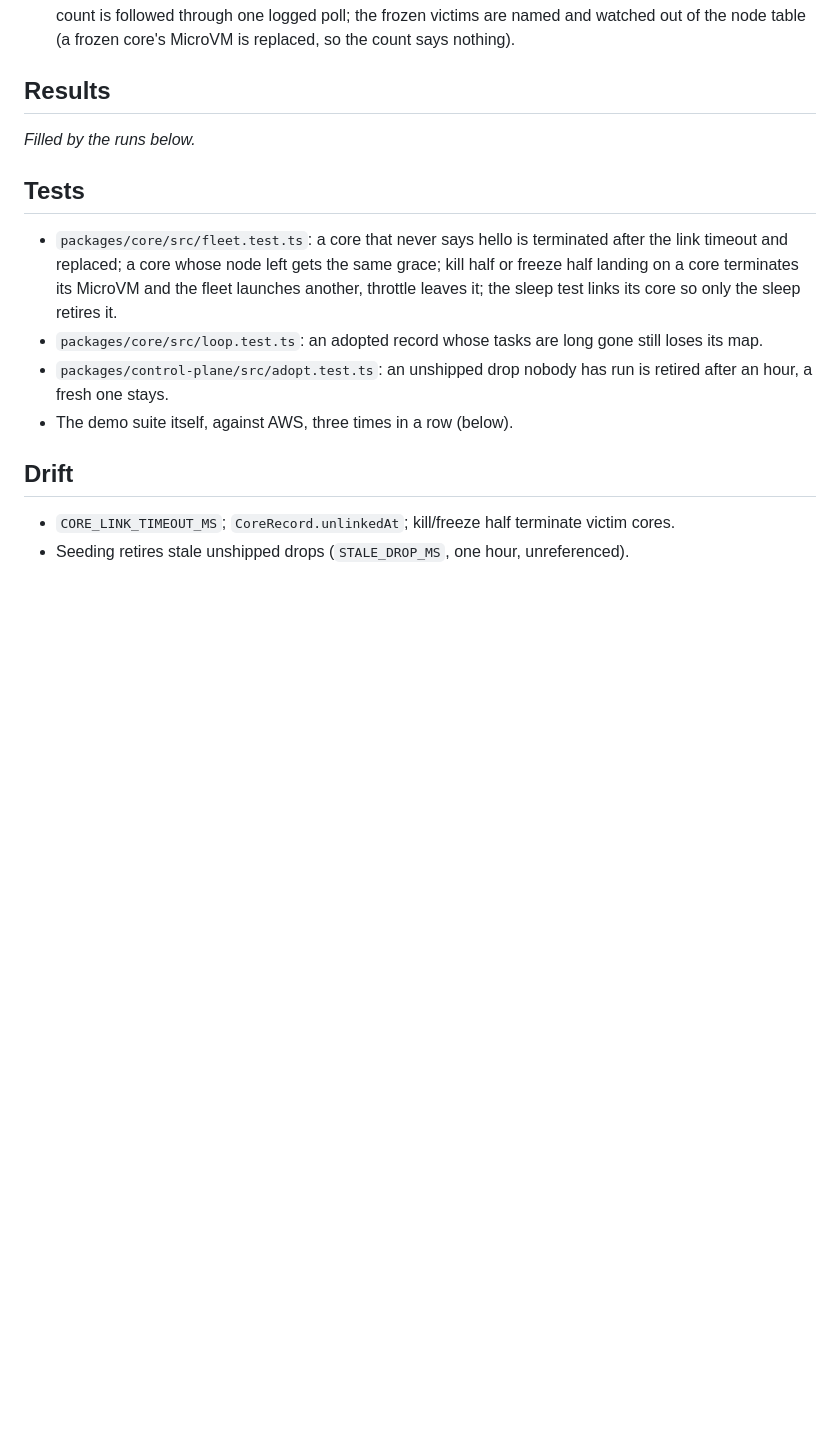
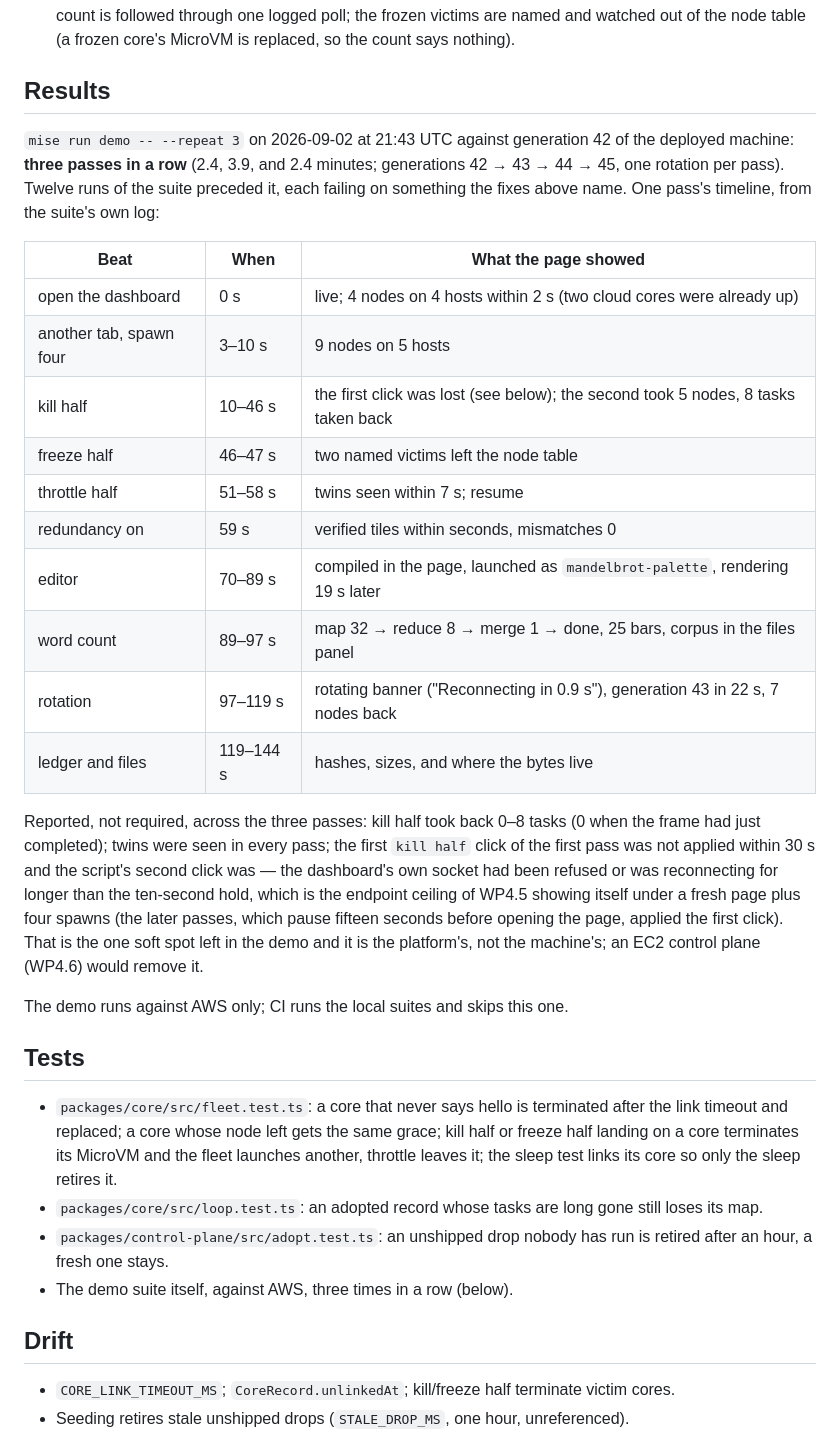
Before and after one commit to t3spe/tabframe, a Markdown page: docs/implementation/wp-4.4-unattended-demo.md, the part around the change. Drawn GitHub-style; blank space fills up the shorter version.

Commit message:
WP4.4 done: three unattended passes recorded; plan ticked; where we are

```diff
--- a/docs/implementation/wp-4.4-unattended-demo.md
+++ b/docs/implementation/wp-4.4-unattended-demo.md
@@ -78,7 +78,33 @@ the background, so the browser tests carry no AWS SDK.
 
 ## Results
 
-_Filled by the runs below._
+`mise run demo -- --repeat 3` on 2026-09-02 at 21:43 UTC against generation 42 of the deployed
+machine: **three passes in a row** (2.4, 3.9, and 2.4 minutes; generations 42 → 43 → 44 → 45,
+one rotation per pass). Twelve runs of the suite preceded it, each failing on something the fixes
+above name. One pass's timeline, from the suite's own log:
+
+| Beat | When | What the page showed |
+|---|---|---|
+| open the dashboard | 0 s | live; 4 nodes on 4 hosts within 2 s (two cloud cores were already up) |
+| another tab, spawn four | 3–10 s | 9 nodes on 5 hosts |
+| kill half | 10–46 s | the first click was lost (see below); the second took 5 nodes, 8 tasks taken back |
+| freeze half | 46–47 s | two named victims left the node table |
+| throttle half | 51–58 s | twins seen within 7 s; resume |
+| redundancy on | 59 s | verified tiles within seconds, mismatches 0 |
+| editor | 70–89 s | compiled in the page, launched as `mandelbrot-palette`, rendering 19 s later |
+| word count | 89–97 s | map 32 → reduce 8 → merge 1 → done, 25 bars, corpus in the files panel |
+| rotation | 97–119 s | rotating banner ("Reconnecting in 0.9 s"), generation 43 in 22 s, 7 nodes back |
+| ledger and files | 119–144 s | hashes, sizes, and where the bytes live |
+
+Reported, not required, across the three passes: kill half took back 0–8 tasks (0 when the frame
+had just completed); twins were seen in every pass; the first `kill half` click of the first pass
+was not applied within 30 s and the script's second click was — the dashboard's own socket had
+been refused or was reconnecting for longer than the ten-second hold, which is the endpoint
+ceiling of WP4.5 showing itself under a fresh page plus four spawns (the later passes, which pause
+fifteen seconds before opening the page, applied the first click). That is the one soft spot left in
+the demo and it is the platform's, not the machine's; an EC2 control plane (WP4.6) would remove it.
+
+The demo runs against AWS only; CI runs the local suites and skips this one.
 
 ## Tests
 
```
Also changed, not shown: docs/plan.md (+2 -2 lines).
